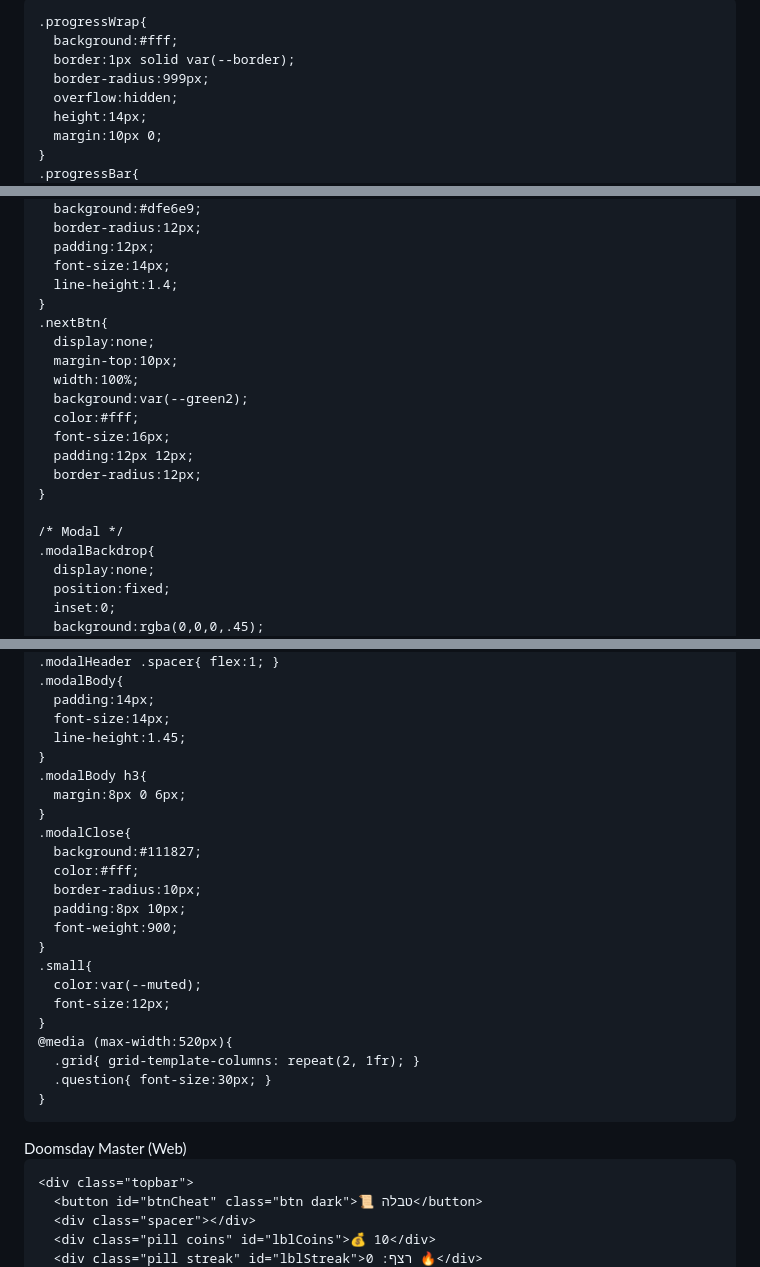
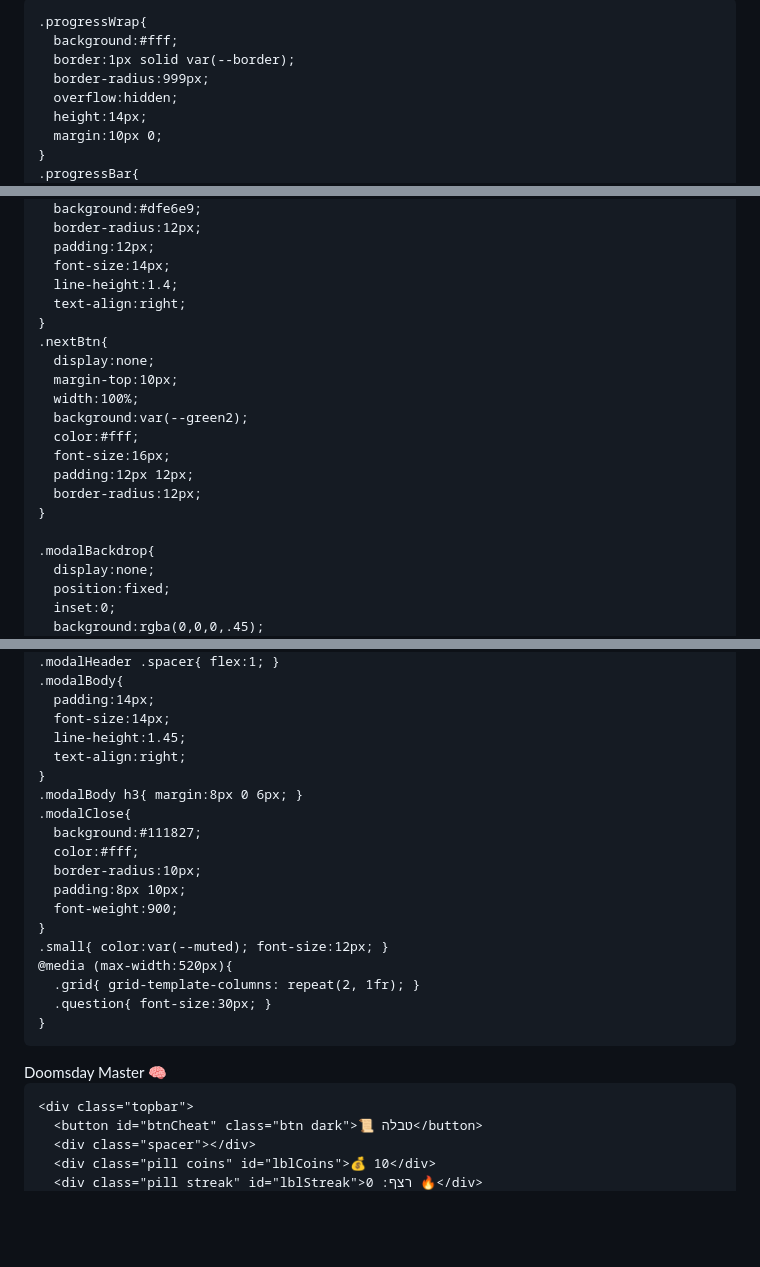
Before and after one commit to Riv220/doomsday-game, a Markdown page: README.md, 3 parts joined by grey strips. Drawn GitHub-style; blank space fills up the shorter version.

```diff
--- a/README.md
+++ b/README.md
@@ -3,7 +3,7 @@
 <head>
   <meta charset="utf-8" />
   <meta name="viewport" content="width=device-width,initial-scale=1,viewport-fit=cover" />
-  <title>Doomsday Master (Web)</title>
+  <title>Doomsday Master</title>
   <style>
     :root{
       --bg:#f4f6f9;
@@ -180,6 +180,7 @@
       padding:12px;
       font-size:14px;
       line-height:1.4;
+      text-align:right;
     }
     .nextBtn{
       display:none;
@@ -192,7 +193,6 @@
       border-radius:12px;
     }
 
-    /* Modal */
     .modalBackdrop{
       display:none;
       position:fixed;
@@ -224,10 +224,9 @@
       padding:14px;
       font-size:14px;
       line-height:1.45;
+      text-align:right;
     }
-    .modalBody h3{
-      margin:8px 0 6px;
-    }
+    .modalBody h3{ margin:8px 0 6px; }
     .modalClose{
       background:#111827;
       color:#fff;
@@ -235,10 +234,7 @@
       padding:8px 10px;
       font-weight:900;
     }
-    .small{
-      color:var(--muted);
-      font-size:12px;
-    }
+    .small{ color:var(--muted); font-size:12px; }
     @media (max-width:520px){
       .grid{ grid-template-columns: repeat(2, 1fr); }
       .question{ font-size:30px; }
@@ -247,7 +243,7 @@
 </head>
 <body>
   <div class="wrap">
-    <div class="title">Doomsday Master (Web)</div>
+    <div class="title">Doomsday Master 🧠</div>
 
     <div class="topbar">
       <button id="btnCheat" class="btn dark">📜 טבלה</button>
```
Also changed, not shown: other parts of README.md (+49 -97 lines).
